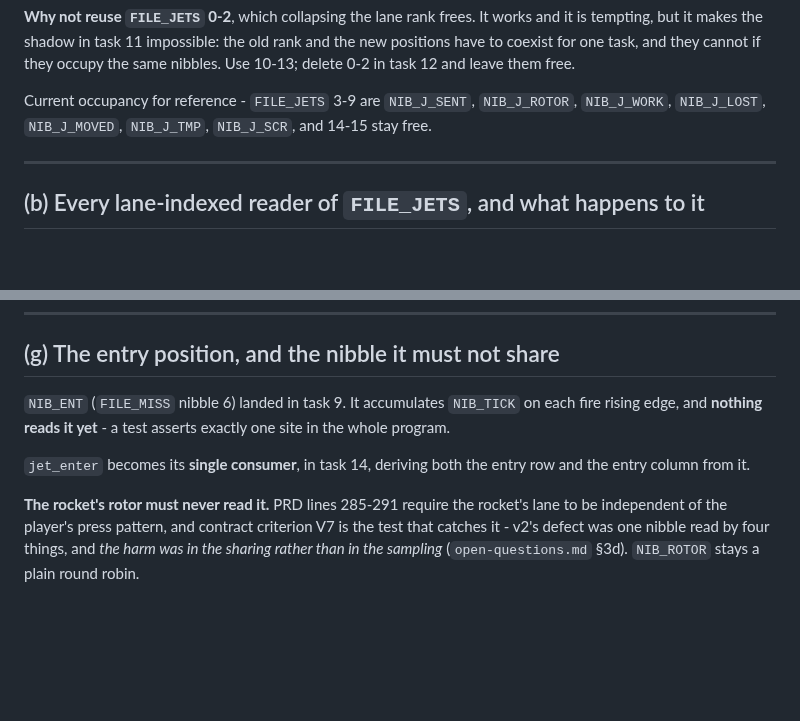
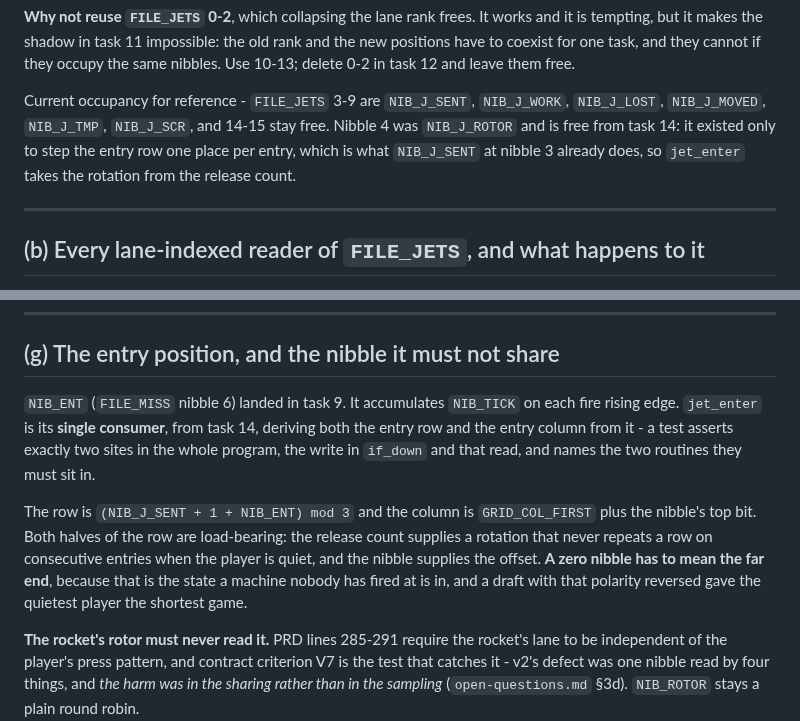
Before and after one commit to bjcoombs/jet-fighters, a Markdown page: docs/design/jet-model.md, 2 parts joined by grey strips. GitHub-like rendering; blank space fills up the shorter version.

Commit message:
docs: Record the retired rotor and jet entry's deliberate exception
jet-model.md: FILE_JETS nibble 4 is free, and (g) now states the rule
jet_enter actually implements, including why a zero entropy nibble has to mean
the far end.

playability-audit.md section 7 said both rotors were round robins with nothing
on the input path touching either. That is still the claim for NIB_ROTOR, the
rocket's lane, and it is the half PRD R5 is about. Jet entry is now the
deliberate exception: where a plane appears does depend on the player's press
pattern, which is the only source of variety the machine has. v2's defect was
sharing one such nibble between four readers, not sampling one.

Claude-Session: https://claude.ai/code/session_01TxRZZT2XzinN58AXkJ3AES

```diff
--- a/docs/design/jet-model.md
+++ b/docs/design/jet-model.md
@@ -61,9 +61,11 @@ and it is tempting, but it makes the shadow in task 11 impossible: the old rank
 and the new positions have to coexist for one task, and they cannot if they
 occupy the same nibbles. Use 10-13; delete 0-2 in task 12 and leave them free.
 
-Current occupancy for reference - `FILE_JETS` 3-9 are `NIB_J_SENT`, `NIB_J_ROTOR`,
-`NIB_J_WORK`, `NIB_J_LOST`, `NIB_J_MOVED`, `NIB_J_TMP`, `NIB_J_SCR`, and 14-15
-stay free.
+Current occupancy for reference - `FILE_JETS` 3-9 are `NIB_J_SENT`, `NIB_J_WORK`,
+`NIB_J_LOST`, `NIB_J_MOVED`, `NIB_J_TMP`, `NIB_J_SCR`, and 14-15 stay free.
+Nibble 4 was `NIB_J_ROTOR` and is free from task 14: it existed only to step the
+entry row one place per entry, which is what `NIB_J_SENT` at nibble 3 already
+does, so `jet_enter` takes the rotation from the release count.
 
 ---
 
@@ -197,11 +199,18 @@ will not show up as a word-count problem.
 ## (g) The entry position, and the nibble it must not share
 
 `NIB_ENT` (`FILE_MISS` nibble 6) landed in task 9. It accumulates `NIB_TICK` on
-each fire rising edge, and **nothing reads it yet** - a test asserts exactly one
-site in the whole program.
+each fire rising edge. `jet_enter` is its **single consumer**, from task 14,
+deriving both the entry row and the entry column from it - a test asserts
+exactly two sites in the whole program, the write in `if_down` and that read,
+and names the two routines they must sit in.
 
-`jet_enter` becomes its **single consumer**, in task 14, deriving both the entry
-row and the entry column from it.
+The row is `(NIB_J_SENT + 1 + NIB_ENT) mod 3` and the column is
+`GRID_COL_FIRST` plus the nibble's top bit. Both halves of the row are
+load-bearing: the release count supplies a rotation that never repeats a row on
+consecutive entries when the player is quiet, and the nibble supplies the
+offset. **A zero nibble has to mean the far end**, because that is the state a
+machine nobody has fired at is in, and a draft with that polarity reversed gave
+the quietest player the shortest game.
 
 **The rocket's rotor must never read it.** PRD lines 285-291 require the rocket's
 lane to be independent of the player's press pattern, and contract criterion V7
```
Also changed, not shown: docs/evidence/playability-audit.md (+13 -3 lines).
